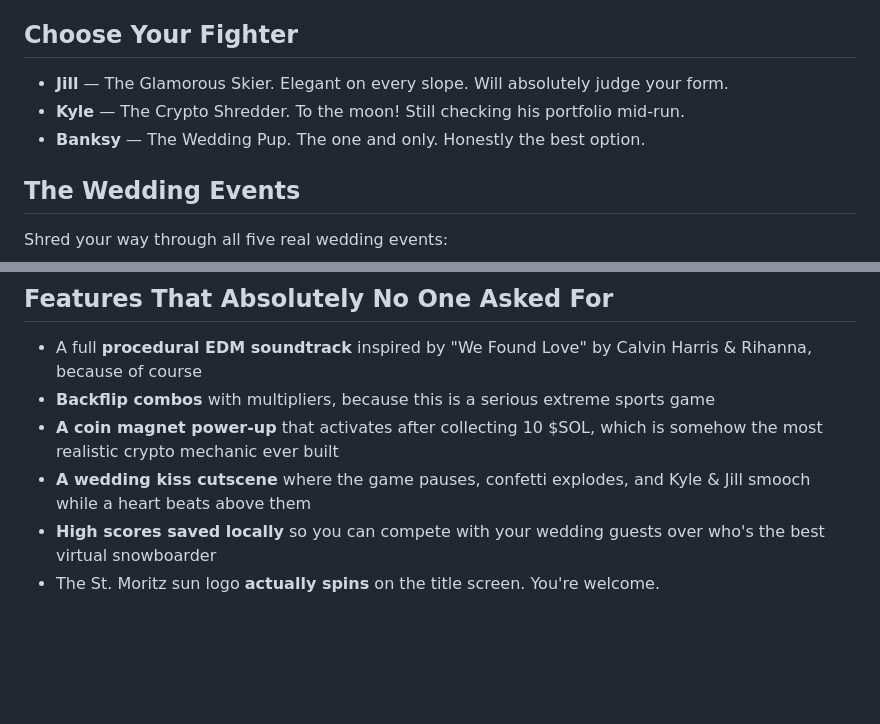
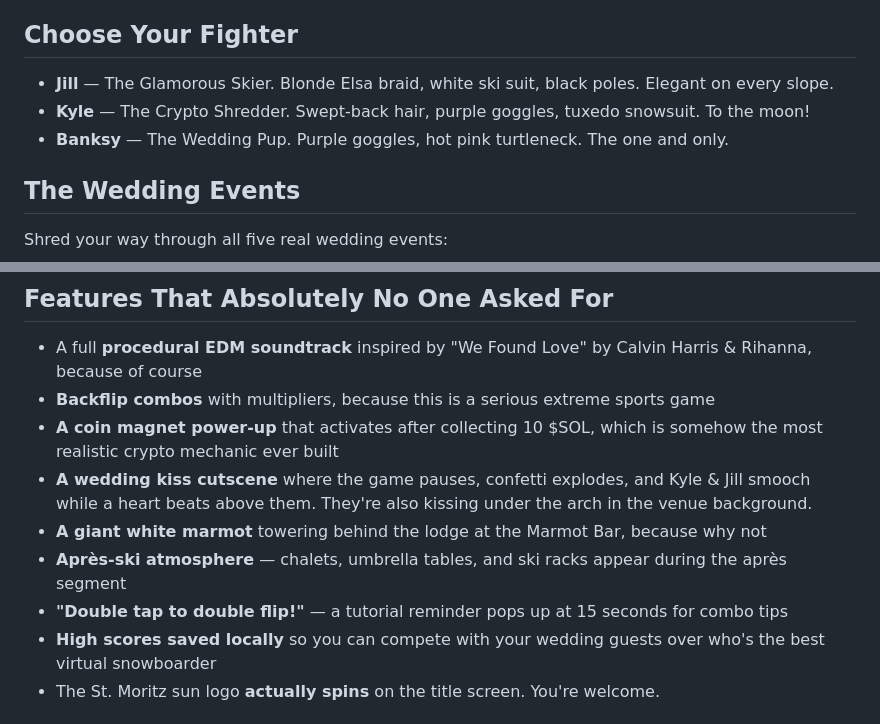
Before and after one commit to katehostetler/kjsamani, a Markdown page: README.md, 2 parts joined by grey strips. GitHub-like rendering; blank space fills up the shorter version.

Commit message:
docs: update README with character redesigns and new features
Co-Authored-By: Claude Opus 4.6 (1M context) <noreply@anthropic.com>

```diff
--- a/README.md
+++ b/README.md
@@ -20,9 +20,9 @@ As one does.
 
 ## Choose Your Fighter
 
-- **Jill** — The Glamorous Skier. Elegant on every slope. Will absolutely judge your form.
-- **Kyle** — The Crypto Shredder. To the moon! Still checking his portfolio mid-run.
-- **Banksy** — The Wedding Pup. The one and only. Honestly the best option.
+- **Jill** — The Glamorous Skier. Blonde Elsa braid, white ski suit, black poles. Elegant on every slope.
+- **Kyle** — The Crypto Shredder. Swept-back hair, purple goggles, tuxedo snowsuit. To the moon!
+- **Banksy** — The Wedding Pup. Purple goggles, hot pink turtleneck. The one and only.
 
 ## The Wedding Events
 
@@ -49,7 +49,10 @@ Shred your way through all five real wedding events:
 - A full **procedural EDM soundtrack** inspired by "We Found Love" by Calvin Harris & Rihanna, because of course
 - **Backflip combos** with multipliers, because this is a serious extreme sports game
 - **A coin magnet power-up** that activates after collecting 10 $SOL, which is somehow the most realistic crypto mechanic ever built
-- **A wedding kiss cutscene** where the game pauses, confetti explodes, and Kyle & Jill smooch while a heart beats above them
+- **A wedding kiss cutscene** where the game pauses, confetti explodes, and Kyle & Jill smooch while a heart beats above them. They're also kissing under the arch in the venue background.
+- **A giant white marmot** towering behind the lodge at the Marmot Bar, because why not
+- **Après-ski atmosphere** — chalets, umbrella tables, and ski racks appear during the après segment
+- **"Double tap to double flip!"** — a tutorial reminder pops up at 15 seconds for combo tips
 - **High scores saved locally** so you can compete with your wedding guests over who's the best virtual snowboarder
 - The St. Moritz sun logo **actually spins** on the title screen. You're welcome.
 
```
